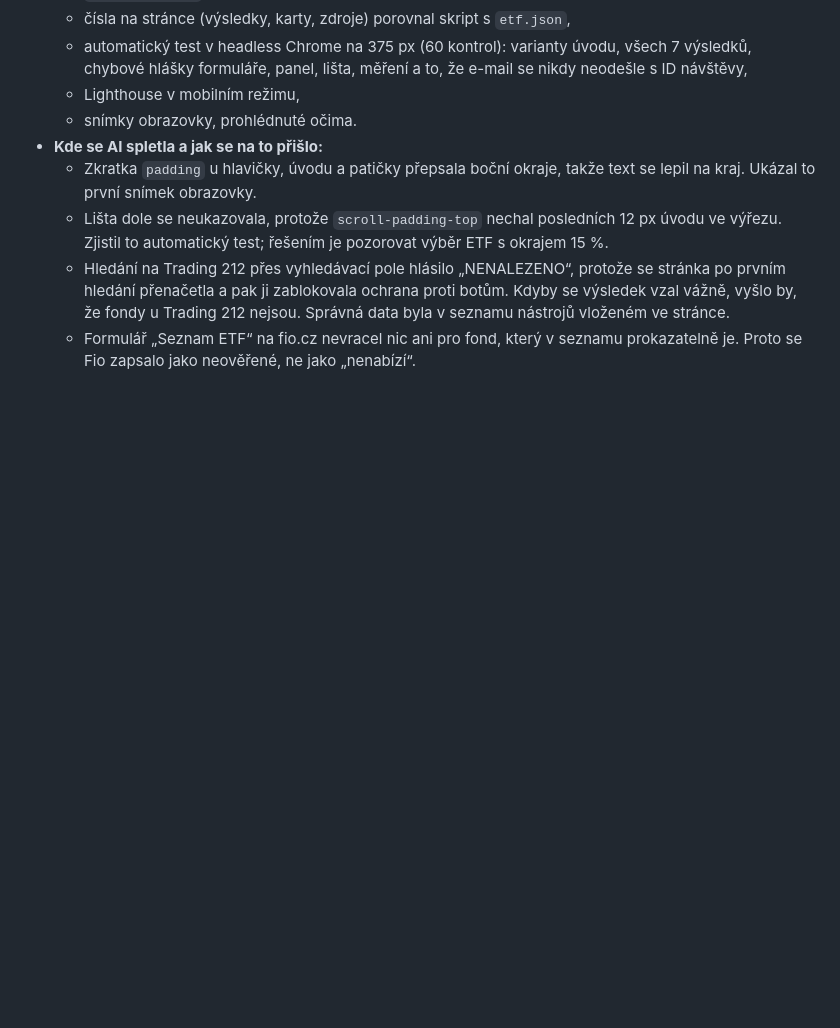
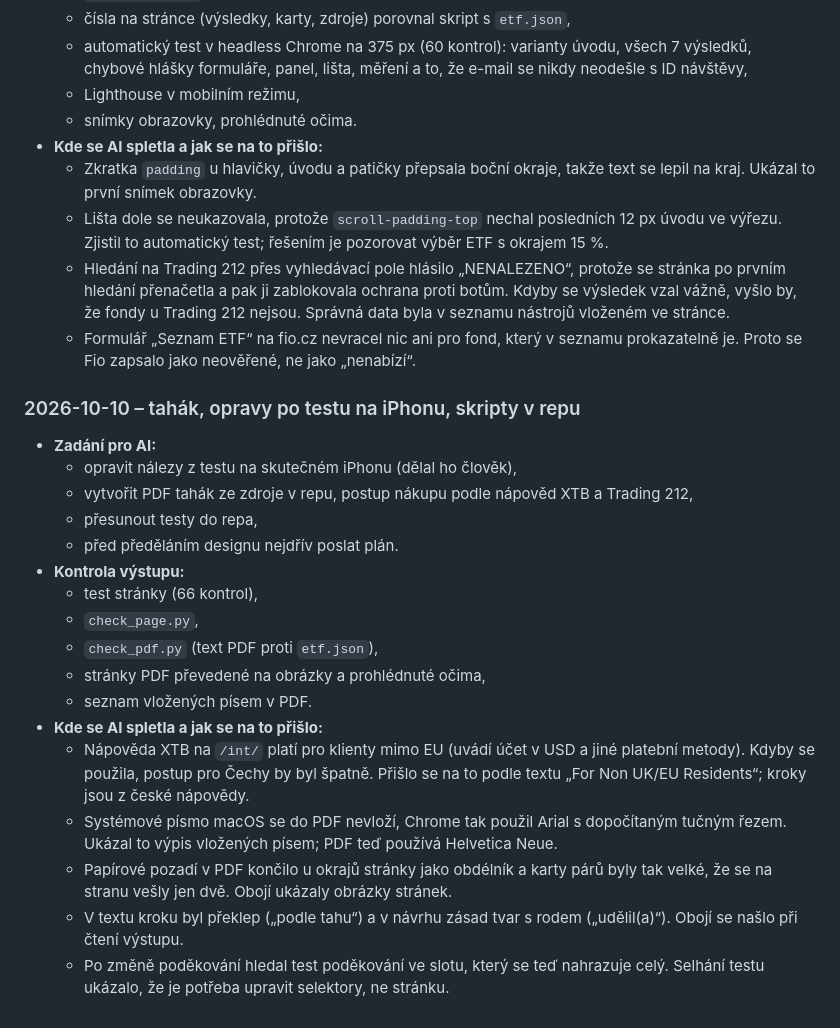
Before and after one commit to DanielKuchvalek/etf-landing, a Markdown page: ai-log/denik.md, the part around the change. Drawn GitHub-style; blank space fills up the shorter version.

Commit message:
Deník: tahák, opravy po testu na iPhonu a kde se AI spletla
Co-Authored-By: Claude Opus 5.5 <noreply@anthropic.com>

```diff
--- a/ai-log/denik.md
+++ b/ai-log/denik.md
@@ -45,3 +45,23 @@ Doplňuje exporty konverzací (`/export`), které nezachytí celý průběh prá
   - Lišta dole se neukazovala, protože `scroll-padding-top` nechal posledních 12 px úvodu ve výřezu. Zjistil to automatický test; řešením je pozorovat výběr ETF s okrajem 15 %.
   - Hledání na Trading 212 přes vyhledávací pole hlásilo „NENALEZENO“, protože se stránka po prvním hledání přenačetla a pak ji zablokovala ochrana proti botům. Kdyby se výsledek vzal vážně, vyšlo by, že fondy u Trading 212 nejsou. Správná data byla v seznamu nástrojů vloženém ve stránce.
   - Formulář „Seznam ETF“ na fio.cz nevracel nic ani pro fond, který v seznamu prokazatelně je. Proto se Fio zapsalo jako neověřené, ne jako „nenabízí“.
+
+### 2026-10-10 – tahák, opravy po testu na iPhonu, skripty v repu
+
+- **Zadání pro AI:**
+  - opravit nálezy z testu na skutečném iPhonu (dělal ho člověk),
+  - vytvořit PDF tahák ze zdroje v repu, postup nákupu podle nápověd XTB a Trading 212,
+  - přesunout testy do repa,
+  - před předěláním designu nejdřív poslat plán.
+- **Kontrola výstupu:**
+  - test stránky (66 kontrol),
+  - `check_page.py`,
+  - `check_pdf.py` (text PDF proti `etf.json`),
+  - stránky PDF převedené na obrázky a prohlédnuté očima,
+  - seznam vložených písem v PDF.
+- **Kde se AI spletla a jak se na to přišlo:**
+  - Nápověda XTB na `/int/` platí pro klienty mimo EU (uvádí účet v USD a jiné platební metody). Kdyby se použila, postup pro Čechy by byl špatně. Přišlo se na to podle textu „For Non UK/EU Residents“; kroky jsou z české nápovědy.
+  - Systémové písmo macOS se do PDF nevloží, Chrome tak použil Arial s dopočítaným tučným řezem. Ukázal to výpis vložených písem; PDF teď používá Helvetica Neue.
+  - Papírové pozadí v PDF končilo u okrajů stránky jako obdélník a karty párů byly tak velké, že se na stranu vešly jen dvě. Obojí ukázaly obrázky stránek.
+  - V textu kroku byl překlep („podle tahu“) a v návrhu zásad tvar s rodem („udělil(a)“). Obojí se našlo při čtení výstupu.
+  - Po změně poděkování hledal test poděkování ve slotu, který se teď nahrazuje celý. Selhání testu ukázalo, že je potřeba upravit selektory, ne stránku.
```
